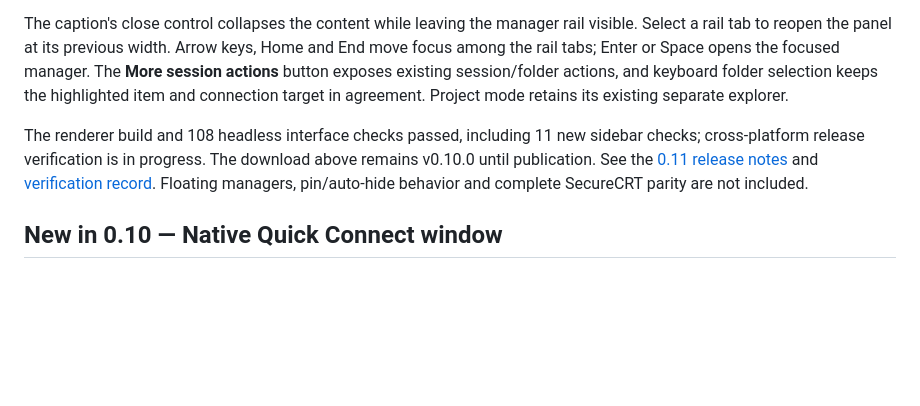
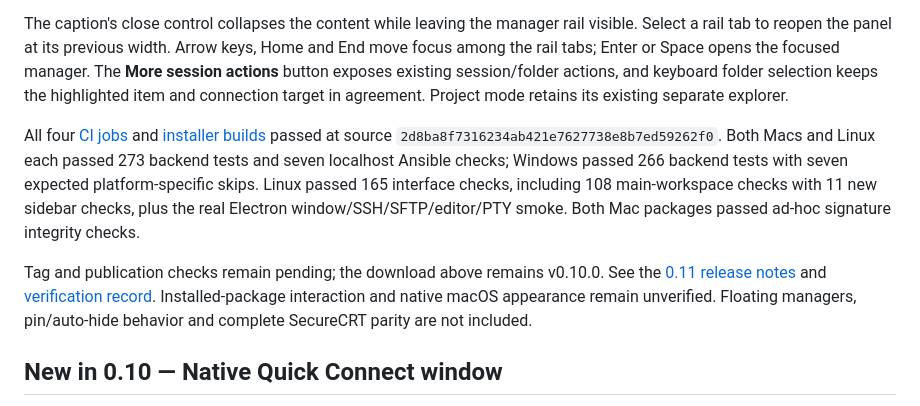
Before and after one commit to distractedagain/termforge, a Markdown page: README.md, the part around the change. Drawn GitHub-style; blank space fills up the shorter version.

Commit message:
Record v0.11 platform verification [skip ci]

```diff
--- a/README.md
+++ b/README.md
@@ -36,7 +36,9 @@ The sidebar follows the SecureCRT macOS reference more closely: full vertical **
 
 The caption's close control collapses the content while leaving the manager rail visible. Select a rail tab to reopen the panel at its previous width. Arrow keys, Home and End move focus among the rail tabs; Enter or Space opens the focused manager. The **More session actions** button exposes existing session/folder actions, and keyboard folder selection keeps the highlighted item and connection target in agreement. Project mode retains its existing separate explorer.
 
-The renderer build and 108 headless interface checks passed, including 11 new sidebar checks; cross-platform release verification is in progress. The download above remains v0.10.0 until publication. See the [0.11 release notes](docs/RELEASE-v0.11.0.md) and [verification record](docs/VERIFICATION-v0.11.0.md). Floating managers, pin/auto-hide behavior and complete SecureCRT parity are not included.
+All four [CI jobs](https://github.com/distractedagain/termforge/actions/runs/38419528717) and [installer builds](https://github.com/distractedagain/termforge/actions/runs/38419535573) passed at source `2d8ba8f7316234ab421e7627738e8b7ed59262f0`. Both Macs and Linux each passed 273 backend tests and seven localhost Ansible checks; Windows passed 266 backend tests with seven expected platform-specific skips. Linux passed 165 interface checks, including 108 main-workspace checks with 11 new sidebar checks, plus the real Electron window/SSH/SFTP/editor/PTY smoke. Both Mac packages passed ad-hoc signature integrity checks.
+
+Tag and publication checks remain pending; the download above remains v0.10.0. See the [0.11 release notes](docs/RELEASE-v0.11.0.md) and [verification record](docs/VERIFICATION-v0.11.0.md). Installed-package interaction and native macOS appearance remain unverified. Floating managers, pin/auto-hide behavior and complete SecureCRT parity are not included.
 
 ## New in 0.10 — Native Quick Connect window
 
```
Also changed, not shown: docs/FEATURES.md (+1 -1 lines), docs/VERIFICATION-v0.11.0.md (+16 -16 lines).
